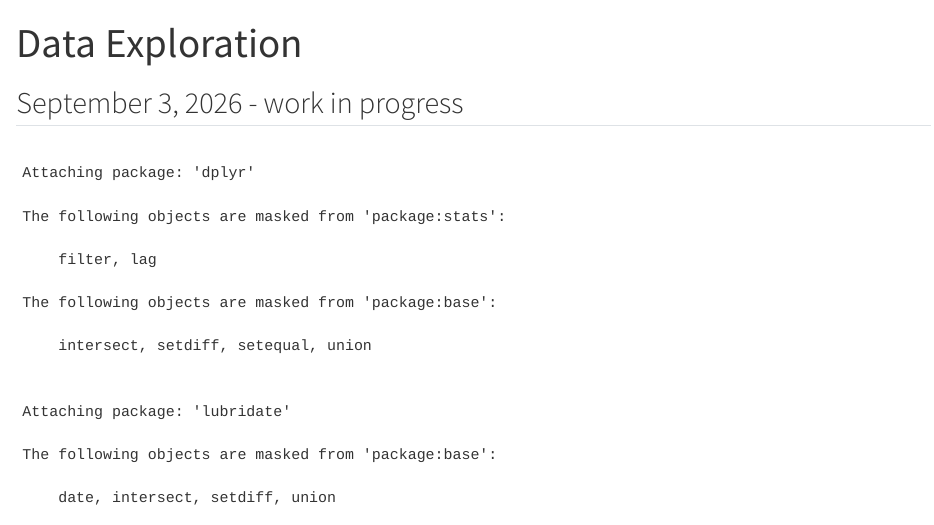
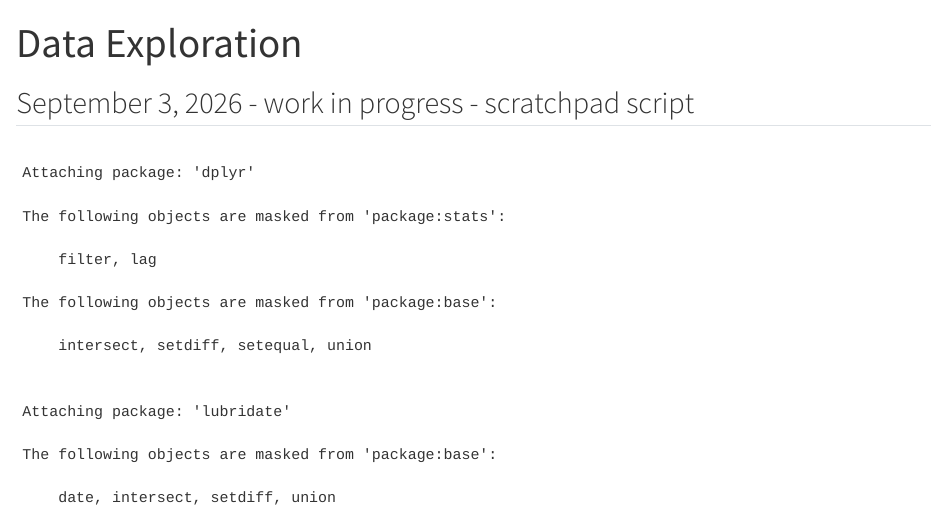
Before and after one commit to cheryldietrich/FoodDatathon_2026, a Quarto document (Scripts/DataExploration.qmd): the page in a window 1100 px wide, from its top. Rendered offline with R 4.5, knitr and Pandoc in place of Quarto, with nearby package versions; some code elsewhere in the file could not run offline.

Commit message:
clean-up numbering for scripts so exploration which isn't part of the data pipeline isn't included if running scripts in order

````diff
--- a/Scripts/3_DataExploration.qmd
+++ b/Scripts/DataExploration.qmd
@@ -3,7 +3,7 @@ title: "Data Exploration"
 format: html
 ---
 
-## September 3, 2026 - work in progress
+## September 3, 2026 - work in progress - scratchpad script
 
 ```{r, echo=FALSE}
 #| label: libraries
````
Also changed, not shown: Scripts/3_Outliers_Materiality.R (renamed from Scripts/4_Outliers_Materiality.R), Scripts/4_Geography.R (renamed from Scripts/5_Geography.R).
